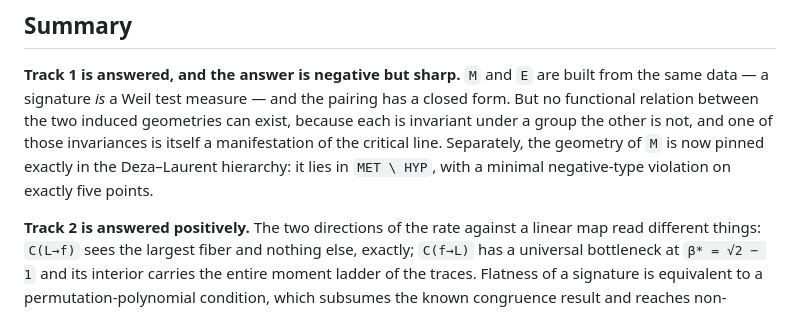
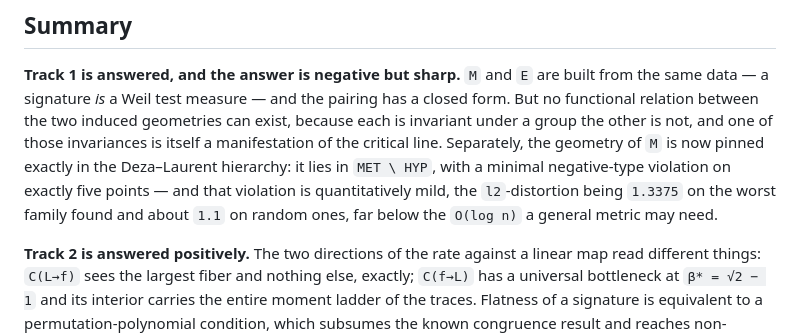
Before and after one commit to avorozhtsov/fn_complexity, a Markdown page: research/m_and_e_and_a_c/FINDINGS.md, the part around one of its changes. Rendered like a GitHub page.

```diff
--- a/research/m_and_e_and_a_c/FINDINGS.md
+++ b/research/m_and_e_and_a_c/FINDINGS.md
@@ -21,7 +21,9 @@ geometries can exist, because each is invariant under a group the other is not,
 and one of those invariances is itself a manifestation of the critical line.
 Separately, the geometry of `M` is now pinned exactly in the Deza–Laurent
 hierarchy: it lies in `MET \ HYP`, with a minimal negative-type violation on
-exactly five points.
+exactly five points — and that violation is quantitatively mild, the
+`l2`-distortion being `1.3375` on the worst family found and about `1.1` on
+random ones, far below the `O(log n)` a general metric may need.
 
 **Track 2 is answered positively.** The two directions of the rate against a
 linear map read different things: `C(L→f)` sees the largest fiber and nothing
```
Also changed, not shown: other parts of research/m_and_e_and_a_c/FINDINGS.md (+54 -2 lines).
